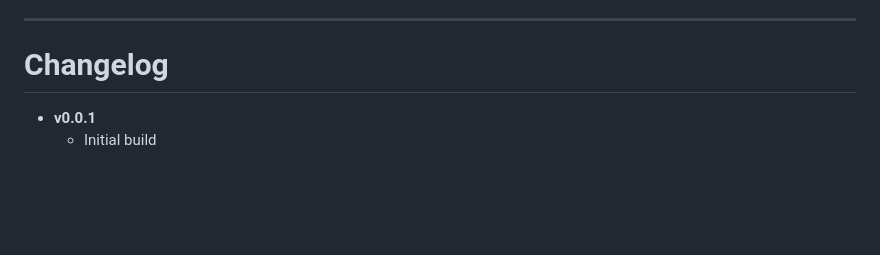
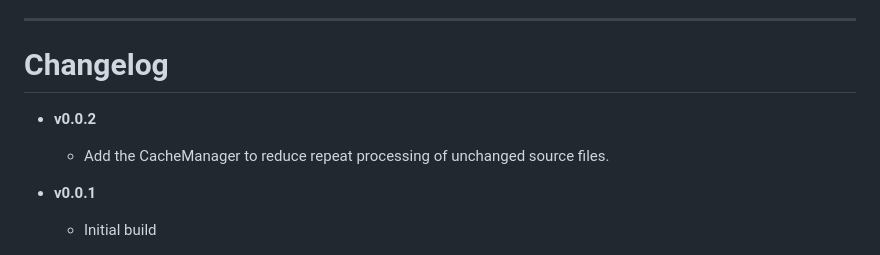
Before and after one commit to JustinBusschau/C4-DSL-Builder, a Markdown page: README.md, the part around the change. GitHub-like rendering; blank space fills up the shorter version.

Commit message:
add note to changelog

```diff
--- a/README.md
+++ b/README.md
@@ -433,5 +433,8 @@ You can set it to any of the following (from most to least verbose):
 
 # Changelog
 
+- **v0.0.2**
+  - Add the CacheManager to reduce repeat processing of unchanged source files.
+
 - **v0.0.1**
   - Initial build
```
